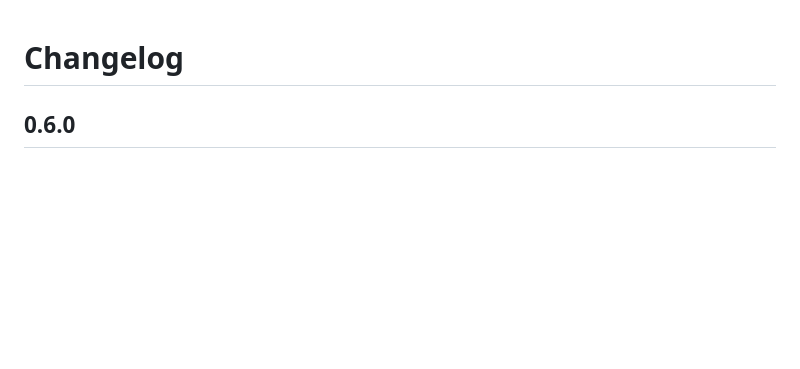
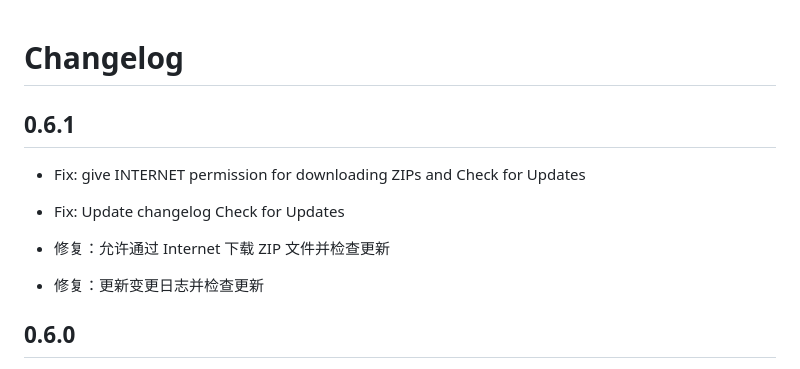
Before and after one commit to bilalsul/rzv, a Markdown page: assets/changelog.md, the part around the change. Drawn GitHub-style; blank space fills up the shorter version.

Commit message:
update changelog

```diff
--- a/assets/changelog.md
+++ b/assets/changelog.md
@@ -1,4 +1,11 @@
 # Changelog
+
+## 0.6.1
+- Fix: give INTERNET permission for downloading ZIPs and Check for Updates
+- Fix: Update changelog Check for Updates
+
+- 修复：允许通过 Internet 下载 ZIP 文件并检查更新
+- 修复：更新变更日志并检查更新
 
 ## 0.6.0
 - Feature: In App Zip Download, Add Multi-Provider (Github, Gitlab, Bitbucket) Zip Download and Manager
```
